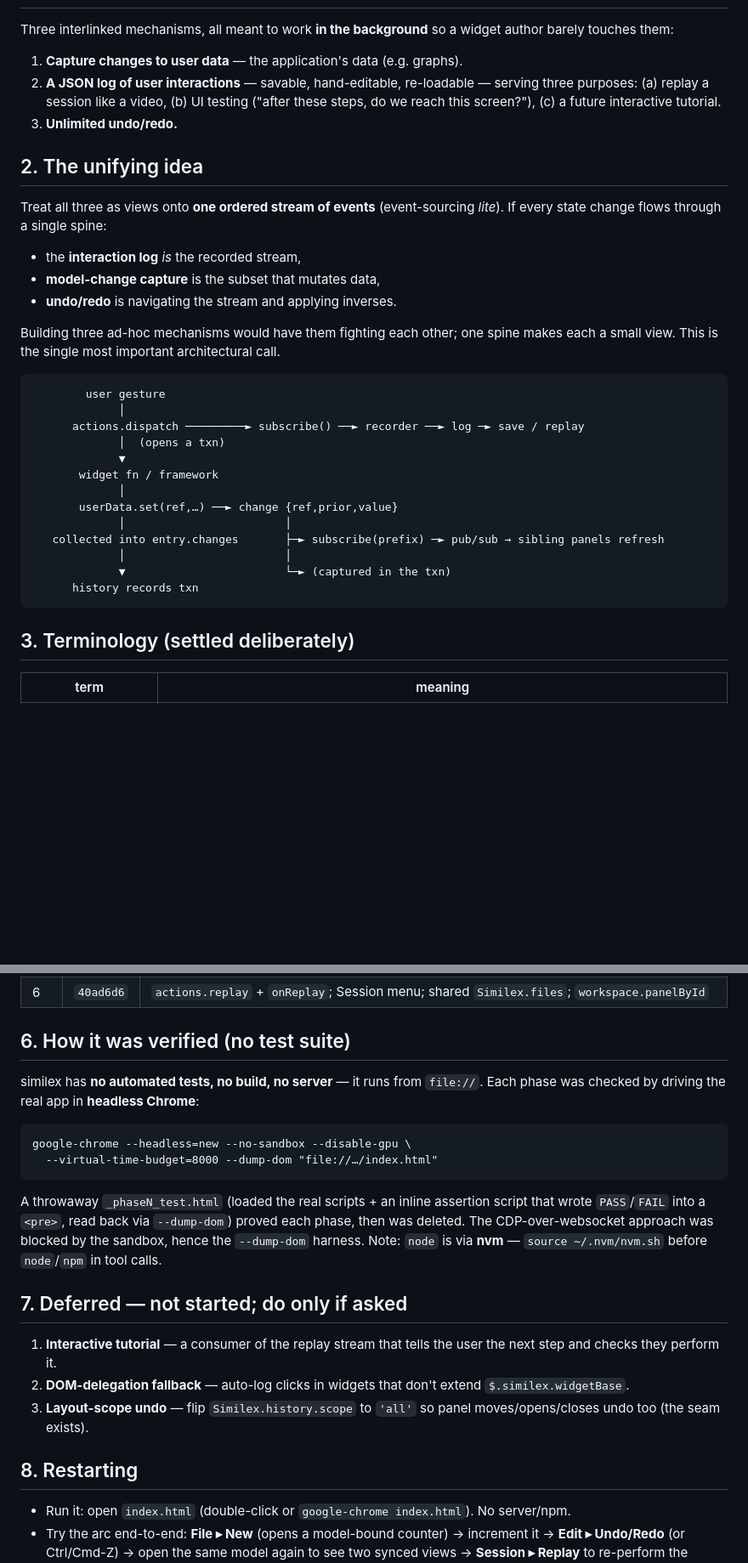
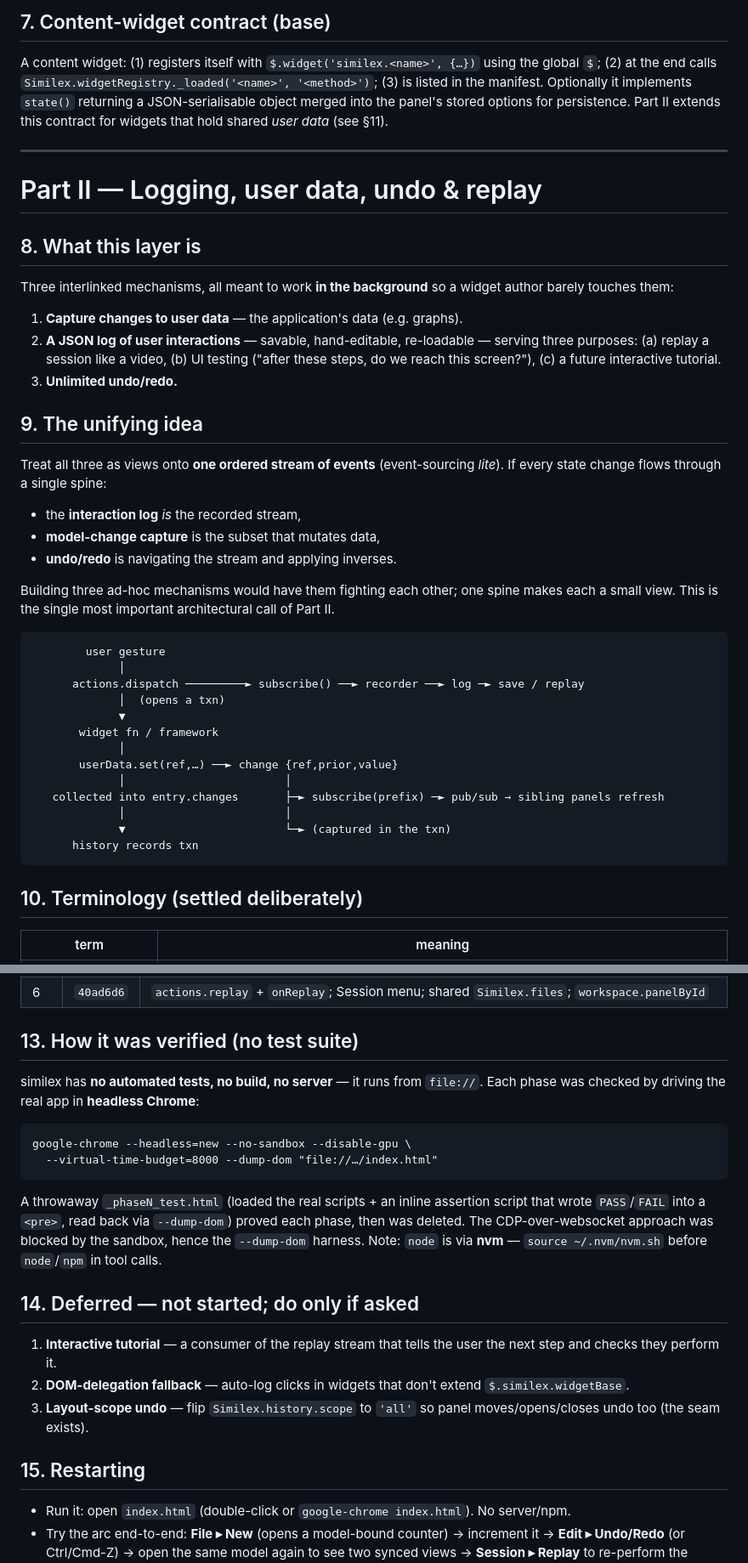
Before and after one commit to robert-mue/similex, a Markdown page: DESIGN.md, 2 parts joined by grey strips. Shown at 85% size. Drawn GitHub-style; blank space fills up the shorter version.

````diff
--- a/DESIGN.md
+++ b/DESIGN.md
@@ -14,3 +97,17 @@ remain — see the end.
+## 7. Content-widget contract (base)
+
+A content widget: (1) registers itself with `$.widget('similex.<name>', {…})`
+using the global `$`; (2) at the end calls
+`Similex.widgetRegistry._loaded('<name>', '<method>')`; (3) is listed in the
+manifest. Optionally it implements `state()` returning a JSON-serialisable object
+merged into the panel's stored options for persistence. Part II extends this
+contract for widgets that hold shared *user data* (see §11).
+
+---
+
+# Part II — Logging, user data, undo & replay
+
+## 8. What this layer is
 
 Three interlinked mechanisms, all meant to work **in the background** so a widget
 author barely touches them:
@@ -22,7 +119,7 @@ author barely touches them:
    tutorial.
 3. **Unlimited undo/redo.**
 
-## 2. The unifying idea
+## 9. The unifying idea
 
 Treat all three as views onto **one ordered stream of events** (event-sourcing
 *lite*). If every state change flows through a single spine:
@@ -32,7 +129,8 @@ Treat all three as views onto **one ordered stream of events** (event-sourcing
 - **undo/redo** is navigating the stream and applying inverses.
 
 Building three ad-hoc mechanisms would have them fighting each other; one spine
-makes each a small view. This is the single most important architectural call.
+makes each a small view. This is the single most important architectural call of
+Part II.
 
 ```
         user gesture
@@ -50,7 +148,7 @@ makes each a small view. This is the single most important architectural call.
       history records txn
 ```
 
-## 3. Terminology (settled deliberately)
+## 10. Terminology (settled deliberately)
 
 | term | meaning |
 |---|---|
@@ -147,7 +245,7 @@ Each phase was a branch → verified in headless Chrome → fast-forward-merged
 | 5 | `554458f` | `Similex.history` — transaction-grouped, userData-scoped undo/redo; Edit menu + Ctrl/Cmd-Z |
 | 6 | `40ad6d6` | `actions.replay` + `onReplay`; Session menu; shared `Similex.files`; `workspace.panelById` |
 
-## 6. How it was verified (no test suite)
+## 13. How it was verified (no test suite)
 
 similex has **no automated tests, no build, no server** — it runs from `file://`.
 Each phase was checked by driving the real app in **headless Chrome**:
@@ -163,7 +261,7 @@ each phase, then was deleted. The CDP-over-websocket approach was blocked by the
 sandbox, hence the `--dump-dom` harness. Note: `node` is via **nvm** — `source
 ~/.nvm/nvm.sh` before `node`/`npm` in tool calls.
 
-## 7. Deferred — not started; do only if asked
+## 14. Deferred — not started; do only if asked
 
 1. **Interactive tutorial** — a consumer of the replay stream that tells the user
    the next step and checks they perform it.
@@ -172,7 +270,7 @@ sandbox, hence the `--dump-dom` harness. Note: `node` is via **nvm** — `source
 3. **Layout-scope undo** — flip `Similex.history.scope` to `'all'` so panel
    moves/opens/closes undo too (the seam exists).
 
-## 8. Restarting
+## 15. Restarting
 
 - Run it: open `index.html` (double-click or `google-chrome index.html`). No
   server/npm.
````
Also changed, not shown: other parts of DESIGN.md (+93 -10 lines).
